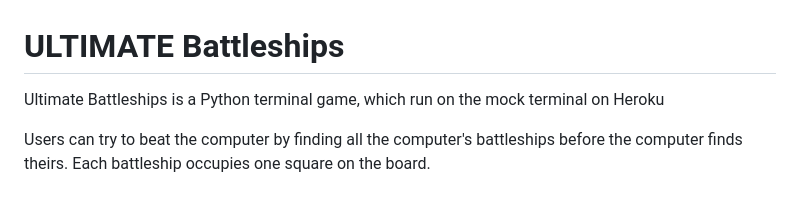
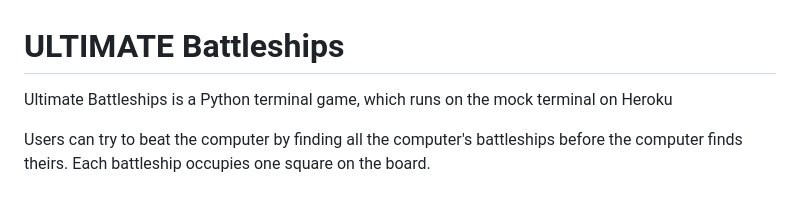
Before and after one commit to Melhefnawi/Battle-Ship, a Markdown page: README.md, the part around the change. Rendered like a GitHub page.

```diff
--- a/README.md
+++ b/README.md
@@ -1,6 +1,6 @@
 # ULTIMATE Battleships
 
-Ultimate Battleships is a Python terminal game, which run on the mock terminal on Heroku
+Ultimate Battleships is a Python terminal game, which runs on the mock terminal on Heroku
 
 Users can try to beat the computer by finding all the computer's battleships before the computer finds theirs.
 Each battleship occupies one square on the board.
```
